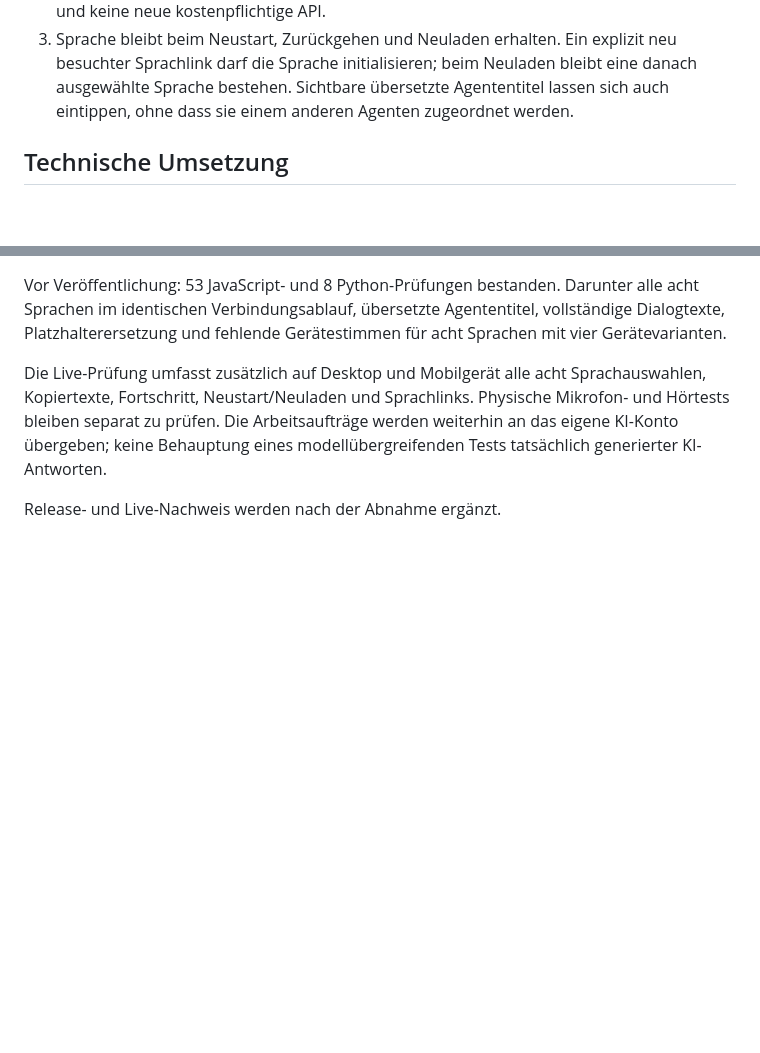
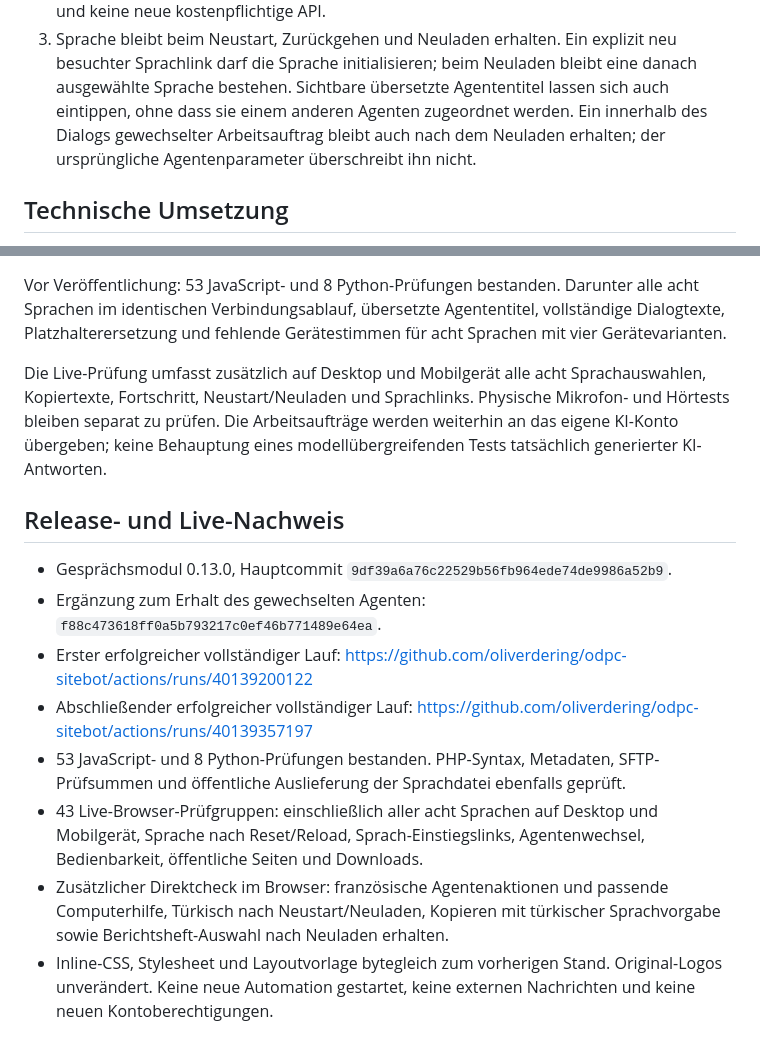
Before and after one commit to oliverdering/odpc-sitebot, a Markdown page: docs/helper-monkey-dialog-review-2026-10-25.md, 2 parts joined by grey strips. Rendered like a GitHub page; blank space fills up the shorter version.

Commit message:
Record completed immediate review and successful multilingual live release

```diff
--- a/docs/helper-monkey-dialog-review-2026-10-25.md
+++ b/docs/helper-monkey-dialog-review-2026-10-25.md
@@ -32,6 +32,8 @@ geplanten Lauf. Layout, CSS und Original-Logos unverändert erhalten.
    neu besuchter Sprachlink darf die Sprache initialisieren; beim Neuladen bleibt
    eine danach ausgewählte Sprache bestehen. Sichtbare übersetzte Agententitel
    lassen sich auch eintippen, ohne dass sie einem anderen Agenten zugeordnet werden.
+   Ein innerhalb des Dialogs gewechselter Arbeitsauftrag bleibt auch nach dem
+   Neuladen erhalten; der ursprüngliche Agentenparameter überschreibt ihn nicht.
 
 ## Technische Umsetzung
 
@@ -62,4 +64,23 @@ Physische Mikrofon- und Hörtests bleiben separat zu prüfen. Die Arbeitsaufträ
 werden weiterhin an das eigene KI-Konto übergeben; keine Behauptung eines
 modellübergreifenden Tests tatsächlich generierter KI-Antworten.
 
-Release- und Live-Nachweis werden nach der Abnahme ergänzt.
+## Release- und Live-Nachweis
+
+- Gesprächsmodul 0.13.0, Hauptcommit `9df39a6a76c22529b56fb964ede74de9986a52b9`.
+- Ergänzung zum Erhalt des gewechselten Agenten:
+  `f88c473618ff0a5b793217c0ef46b771489e64ea`.
+- Erster erfolgreicher vollständiger Lauf:
+  https://github.com/oliverdering/odpc-sitebot/actions/runs/40139200122
+- Abschließender erfolgreicher vollständiger Lauf:
+  https://github.com/oliverdering/odpc-sitebot/actions/runs/40139357197
+- 53 JavaScript- und 8 Python-Prüfungen bestanden. PHP-Syntax, Metadaten,
+  SFTP-Prüfsummen und öffentliche Auslieferung der Sprachdatei ebenfalls geprüft.
+- 43 Live-Browser-Prüfgruppen: einschließlich aller acht Sprachen auf Desktop und
+  Mobilgerät, Sprache nach Reset/Reload, Sprach-Einstiegslinks, Agentenwechsel,
+  Bedienbarkeit, öffentliche Seiten und Downloads.
+- Zusätzlicher Direktcheck im Browser: französische Agentenaktionen und passende
+  Computerhilfe, Türkisch nach Neustart/Neuladen, Kopieren mit türkischer
+  Sprachvorgabe sowie Berichtsheft-Auswahl nach Neuladen erhalten.
+- Inline-CSS, Stylesheet und Layoutvorlage bytegleich zum vorherigen Stand.
+  Original-Logos unverändert. Keine neue Automation gestartet, keine externen
+  Nachrichten und keine neuen Kontoberechtigungen.
```
